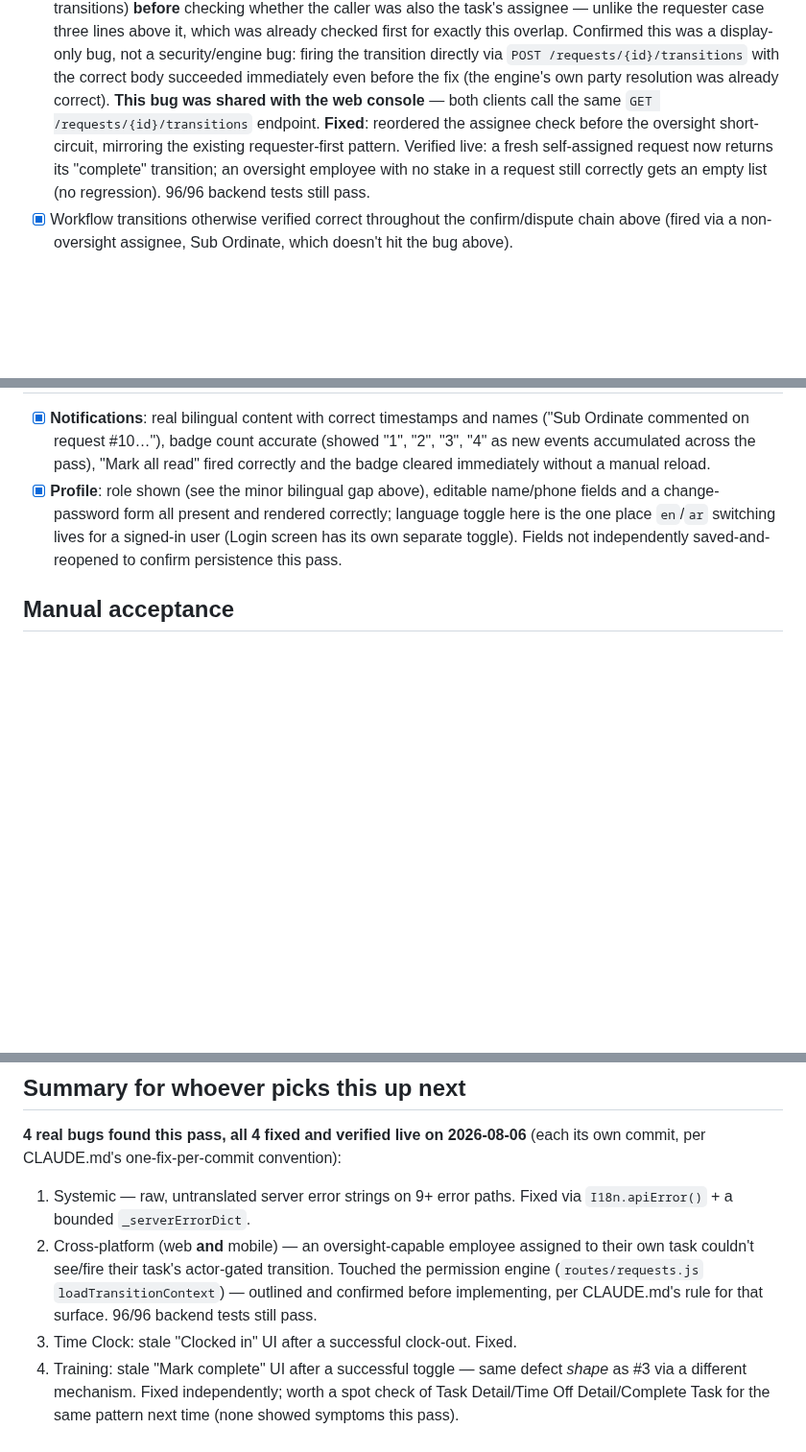
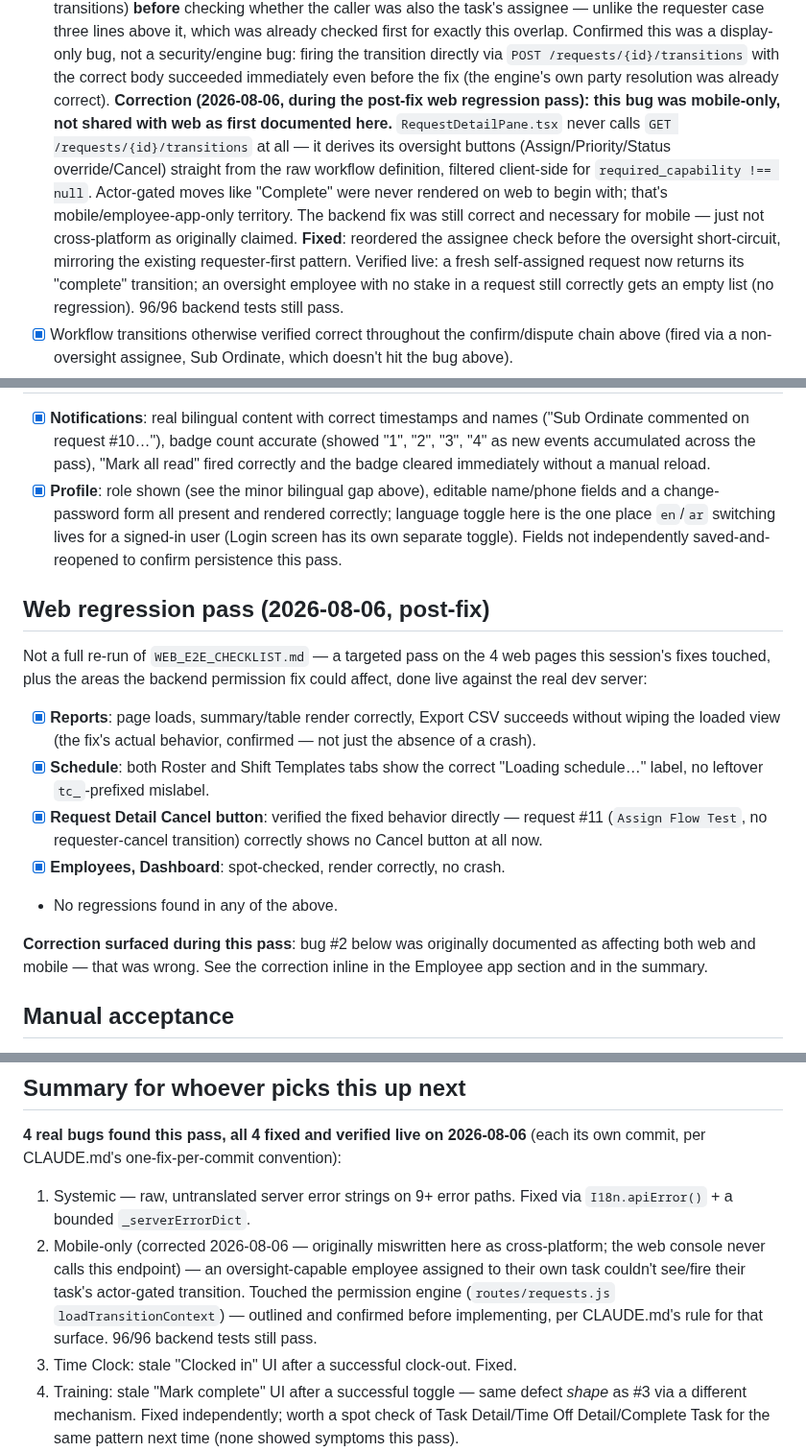
Before and after one commit to HamzaQanazi/MonitorFlow11, a Markdown page: docs/MOBILE_E2E_CHECKLIST.md, 3 parts joined by grey strips. Shown at 96% size. GitHub-like rendering; blank space fills up the shorter version.

Commit message:
docs(checklist): web regression pass, no regressions + a correction
Ran a targeted regression pass on the 4 web pages this session's
fixes touched (Reports, Schedule, RequestDetailPane, plus a couple of
untouched core pages as a sanity check) instead of the full
WEB_E2E_CHECKLIST.md re-run - no regressions found.

Also corrects a mistake in the earlier writeup: bug #2 (the
self-assigned oversight-employee transitions fix) was documented as
affecting both web and mobile. It doesn't - RequestDetailPane.tsx
never calls GET /requests/{id}/transitions at all; it derives its
oversight buttons from the raw workflow definition instead. The fix
itself was correct and needed, just mobile-only in practice.

Co-Authored-By: Claude Sonnet 5 <noreply@anthropic.com>

```diff
--- a/docs/MOBILE_E2E_CHECKLIST.md
+++ b/docs/MOBILE_E2E_CHECKLIST.md
@@ -169,10 +169,18 @@ chain) — both reusable for a future re-run.
       security/engine bug: firing the transition directly via `POST
       /requests/{id}/transitions` with the correct body succeeded immediately
       even before the fix (the engine's own party resolution was already
-      correct). **This bug was shared with the web console** — both clients
-      call the same `GET /requests/{id}/transitions` endpoint. **Fixed**:
-      reordered the assignee check before the oversight short-circuit,
-      mirroring the existing requester-first pattern. Verified live: a fresh
+      correct). **Correction (2026-08-06, during the post-fix web regression
+      pass): this bug was mobile-only, not shared with web as first
+      documented here.** `RequestDetailPane.tsx` never calls
+      `GET /requests/{id}/transitions` at all — it derives its oversight
+      buttons (Assign/Priority/Status override/Cancel) straight from the raw
+      workflow definition, filtered client-side for
+      `required_capability !== null`. Actor-gated moves like "Complete" were
+      never rendered on web to begin with; that's mobile/employee-app-only
+      territory. The backend fix was still correct and necessary for mobile —
+      just not cross-platform as originally claimed. **Fixed**: reordered the
+      assignee check before the oversight short-circuit, mirroring the
+      existing requester-first pattern. Verified live: a fresh
       self-assigned request now returns its "complete" transition; an
       oversight employee with no stake in a request still correctly gets an
       empty list (no regression). 96/96 backend tests still pass.
@@ -277,6 +285,27 @@ chain) — both reusable for a future re-run.
       Fields not independently saved-and-reopened to confirm persistence this
       pass.
 
+## Web regression pass (2026-08-06, post-fix)
+
+Not a full re-run of `WEB_E2E_CHECKLIST.md` — a targeted pass on the 4 web
+pages this session's fixes touched, plus the areas the backend permission fix
+could affect, done live against the real dev server:
+
+- [x] **Reports**: page loads, summary/table render correctly, Export CSV
+      succeeds without wiping the loaded view (the fix's actual behavior,
+      confirmed — not just the absence of a crash).
+- [x] **Schedule**: both Roster and Shift Templates tabs show the correct
+      "Loading schedule…" label, no leftover `tc_`-prefixed mislabel.
+- [x] **Request Detail Cancel button**: verified the fixed behavior directly
+      — request #11 (`Assign Flow Test`, no requester-cancel transition)
+      correctly shows no Cancel button at all now.
+- [x] **Employees, Dashboard**: spot-checked, render correctly, no crash.
+- No regressions found in any of the above.
+
+**Correction surfaced during this pass**: bug #2 below was originally
+documented as affecting both web and mobile — that was wrong. See the
+correction inline in the Employee app section and in the summary.
+
 ## Manual acceptance
 
 Not run as a single continuous pass this session, but its individual legs were
@@ -294,11 +323,13 @@ is web-only and out of this doc's scope (already covered by
 
 1. Systemic — raw, untranslated server error strings on 9+ error paths.
    Fixed via `I18n.apiError()` + a bounded `_serverErrorDict`.
-2. Cross-platform (web **and** mobile) — an oversight-capable employee
-   assigned to their own task couldn't see/fire their task's actor-gated
-   transition. Touched the permission engine (`routes/requests.js`
-   `loadTransitionContext`) — outlined and confirmed before implementing,
-   per CLAUDE.md's rule for that surface. 96/96 backend tests still pass.
+2. Mobile-only (corrected 2026-08-06 — originally miswritten here as
+   cross-platform; the web console never calls this endpoint) — an
+   oversight-capable employee assigned to their own task couldn't see/fire
+   their task's actor-gated transition. Touched the permission engine
+   (`routes/requests.js` `loadTransitionContext`) — outlined and confirmed
+   before implementing, per CLAUDE.md's rule for that surface. 96/96 backend
+   tests still pass.
 3. Time Clock: stale "Clocked in" UI after a successful clock-out. Fixed.
 4. Training: stale "Mark complete" UI after a successful toggle — same defect
    *shape* as #3 via a different mechanism. Fixed independently; worth a spot
```
